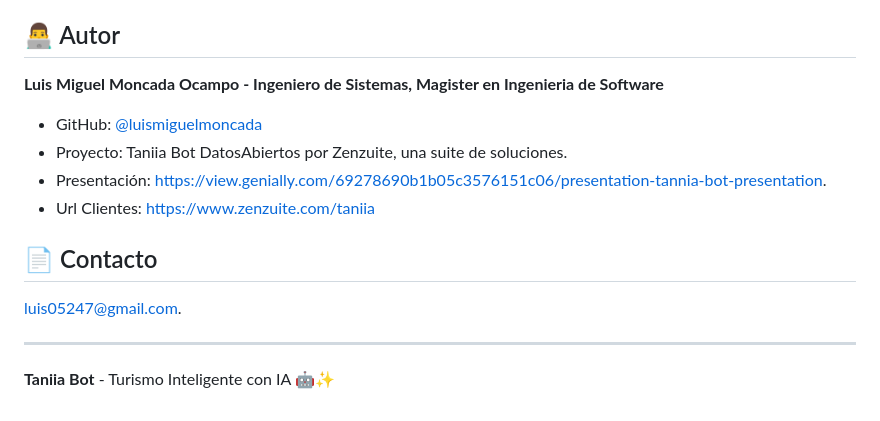
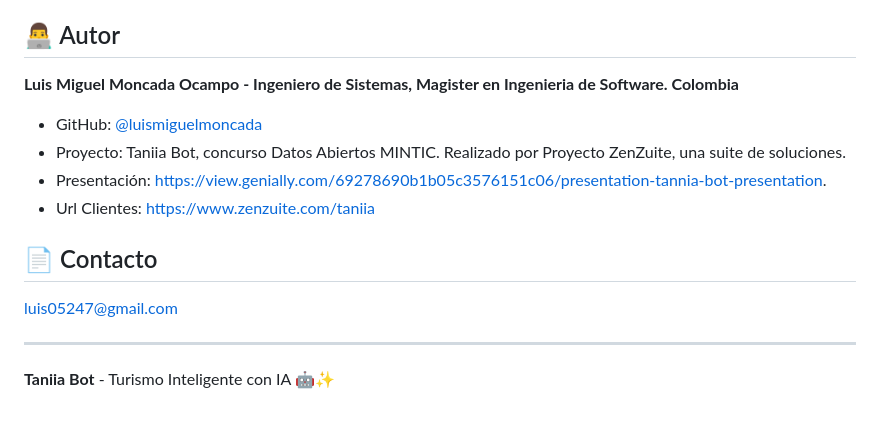
Before and after one commit to luismiguelmoncada/TaniiaBotDatosAbiertos, a Markdown page: README.md, the part around the change. GitHub-like rendering.

Commit message:
readme ok

```diff
--- a/README.md
+++ b/README.md
@@ -315,15 +315,15 @@ Taniia: [Transcribe con Whisper]
 
 ## 👨‍💻 Autor
 
-**Luis Miguel Moncada Ocampo - Ingeniero de Sistemas, Magister en Ingenieria de Software**
+**Luis Miguel Moncada Ocampo - Ingeniero de Sistemas, Magister en Ingenieria de Software. Colombia**
 - GitHub: [@luismiguelmoncada](https://github.com/luismiguelmoncada/TaniiaBotDatosAbiertos.git)
-- Proyecto: Taniia Bot DatosAbiertos por Zenzuite, una suite de soluciones.
+- Proyecto: Taniia Bot, concurso Datos Abiertos MINTIC. Realizado por Proyecto ZenZuite, una suite de soluciones.
 - Presentación: https://view.genially.com/69278690b1b05c3576151c06/presentation-tannia-bot-presentation.
 - Url Clientes: https://www.zenzuite.com/taniia
 
 ## 📄 Contacto
 
-luis05247@gmail.com.
+luis05247@gmail.com
 
 ---
 
```
